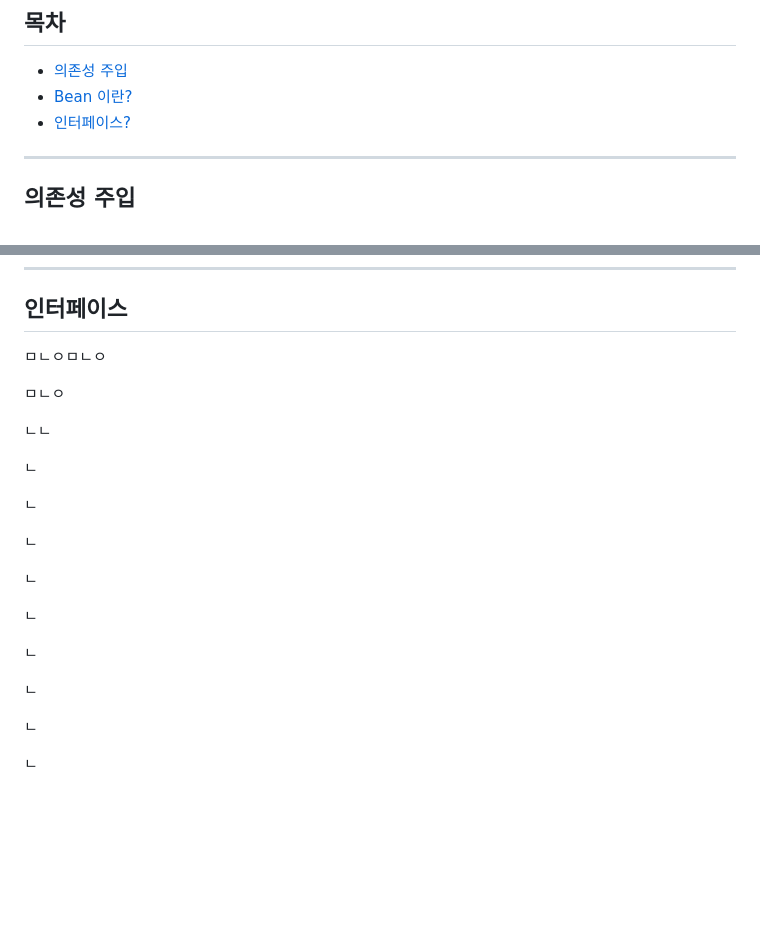
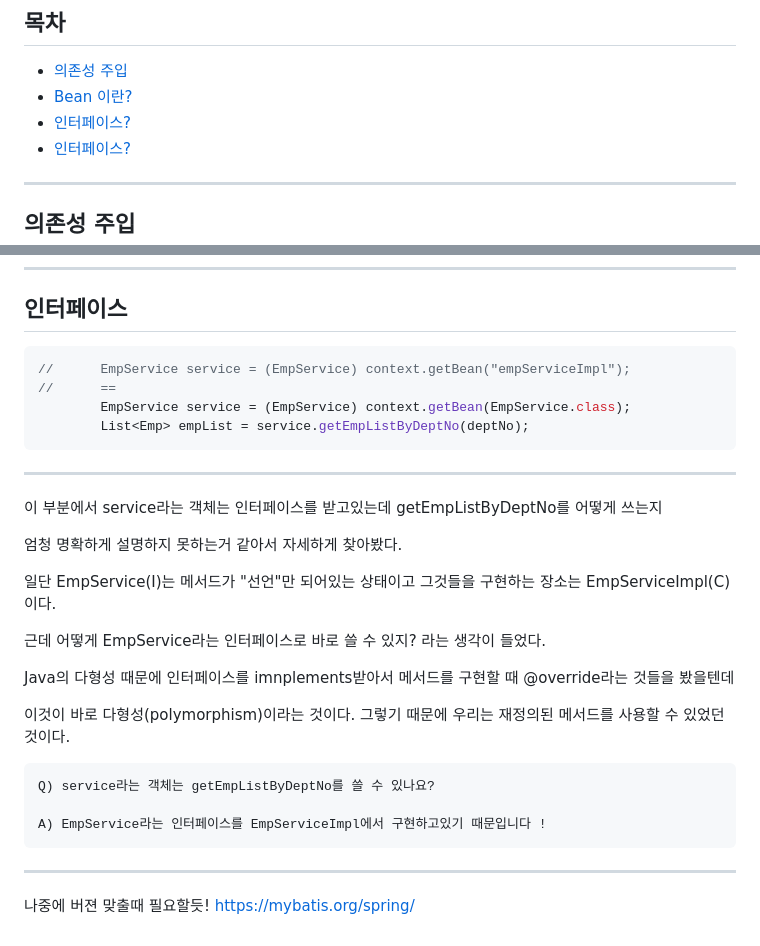
Before and after one commit to Joodori/Spring-training, a Markdown page: README.md, 2 parts joined by grey strips. GitHub-like rendering; blank space fills up the shorter version.

````diff
--- a/README.md
+++ b/README.md
@@ -1,6 +1,7 @@
 ## 목차
 *   [의존성 주입](#의존성-주입)
 *   [Bean 이란?](#Bean-이란)
+*   [인터페이스?](#인터페이스)
 *   [인터페이스?](#인터페이스)
 
 
@@ -183,26 +184,42 @@ EmpServiceImpl을 뜯어보니 여기서 쓸 수 있기 때문에
 ---
 ## 인터페이스
 
-ㅁㄴㅇㅁㄴㅇ
+```java
+//		EmpService service = (EmpService) context.getBean("empServiceImpl");
+//		==
+		EmpService service = (EmpService) context.getBean(EmpService.class);
+		List<Emp> empList = service.getEmpListByDeptNo(deptNo);
+```
+---
+이 부분에서 service라는 객체는 인터페이스를 받고있는데 getEmpListByDeptNo를 어떻게 쓰는지
 
-ㅁㄴㅇ
+엄청 명확하게 설명하지 못하는거 같아서 자세하게 찾아봤다.
 
-ㄴㄴ
+일단 EmpService(I)는 메서드가 "선언"만 되어있는 상태이고 그것들을 구현하는 장소는 EmpServiceImpl(C)이다.
 
-ㄴ
+근데 어떻게 EmpService라는 인터페이스로 바로 쓸 수 있지? 라는 생각이 들었다.
 
-ㄴ
+Java의 다형성 때문에 인터페이스를 imnplements받아서 메서드를 구현할 때 @override라는 것들을 봤을텐데
 
-ㄴ
+이것이 바로 다형성(polymorphism)이라는 것이다. 그렇기 때문에 우리는 재정의된 메서드를 사용할 수 있었던 것이다.
 
-ㄴ
+```
+Q) service라는 객체는 getEmpListByDeptNo를 쓸 수 있나요?
 
-ㄴ
+A) EmpService라는 인터페이스를 EmpServiceImpl에서 구현하고있기 때문입니다 !
+```
 
-ㄴ
 
-ㄴ
 
-ㄴ
 
-ㄴ
+
+
+
+
+
+
+
+
+---
+나중에 버젼 맞출때 필요할듯!
+https://mybatis.org/spring/
````
